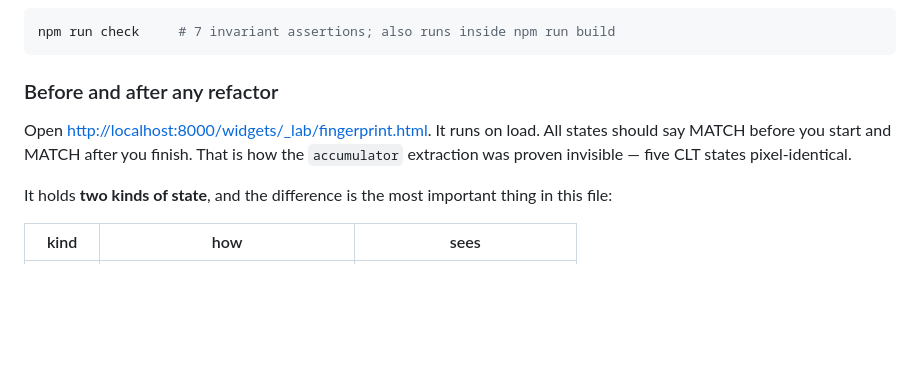
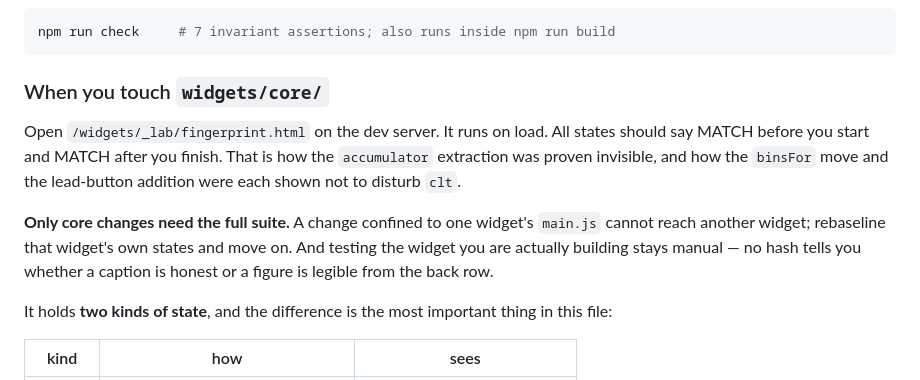
Before and after one commit to nusmedicine/statml, a Markdown page: HANDOVER.md, the part around the change. Drawn GitHub-style; blank space fills up the shorter version.

````diff
--- a/HANDOVER.md
+++ b/HANDOVER.md
@@ -153,11 +153,17 @@ speculatively.
 npm run check     # 7 invariant assertions; also runs inside npm run build
 ```
 
-### Before and after any refactor
+### When you touch `widgets/core/`
 
-Open <http://localhost:8000/widgets/_lab/fingerprint.html>. It runs on load. All
-states should say MATCH before you start and MATCH after you finish. That is how the
-`accumulator` extraction was proven invisible — five CLT states pixel-identical.
+Open `/widgets/_lab/fingerprint.html` on the dev server. It runs on load. All
+states should say MATCH before you start and MATCH after you finish. That is how
+the `accumulator` extraction was proven invisible, and how the `binsFor` move and
+the lead-button addition were each shown not to disturb `clt`.
+
+**Only core changes need the full suite.** A change confined to one widget's
+`main.js` cannot reach another widget; rebaseline that widget's own states and
+move on. And testing the widget you are actually building stays manual — no hash
+tells you whether a caption is honest or a figure is legible from the back row.
 
 It holds **two kinds of state**, and the difference is the most important thing in
 this file:
````
Also changed, not shown: CLAUDE.md (+10 -3 lines), 1 other file.
